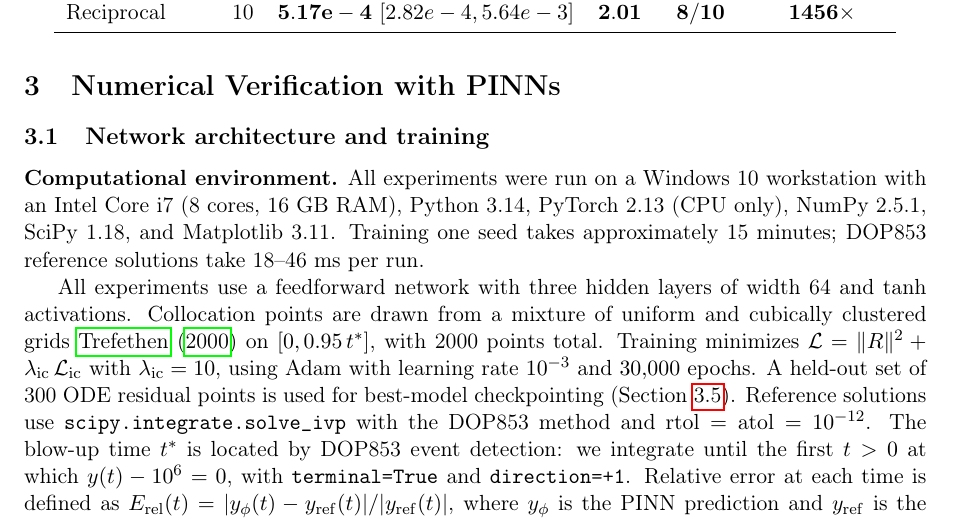
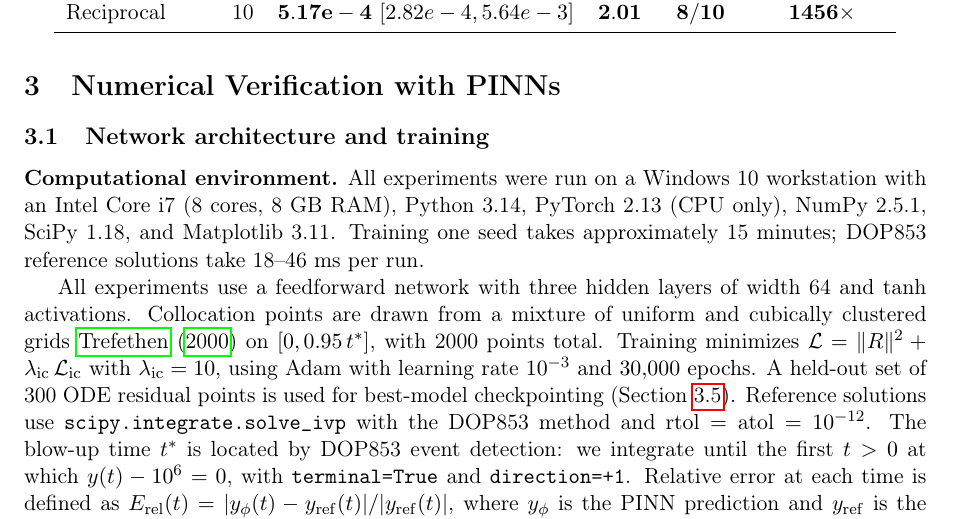
Before and after one commit to mrmlili/pinn-reciprocal-painleve, a LaTeX paper (paper/main.tex): part of page 4 of 12, cut so that both start at the same text. Compiled offline with pdfLaTeX.

Commit message:
Fix RAM spec in main.tex (16->8 GB) to match repo README; rebuild main.pdf

```diff
--- a/paper/main.tex
+++ b/paper/main.tex
@@ -206,7 +206,7 @@ difference is the primary motivation for the reciprocal formulation.
 \subsection{Network architecture and training}
 
 \noindent\textbf{Computational environment.} All experiments were run on a
-Windows~10 workstation with an Intel Core~i7 (8 cores, 16~GB RAM),
+Windows~10 workstation with an Intel Core~i7 (8 cores, 8~GB RAM),
 Python~3.14, PyTorch~2.13 (CPU only), NumPy~2.5.1, SciPy~1.18, and Matplotlib~3.11.
 Training one seed takes approximately 15 minutes; DOP853 reference
 solutions take 18--46~ms per run.
```
Also changed, not shown: paper/main.pdf.
